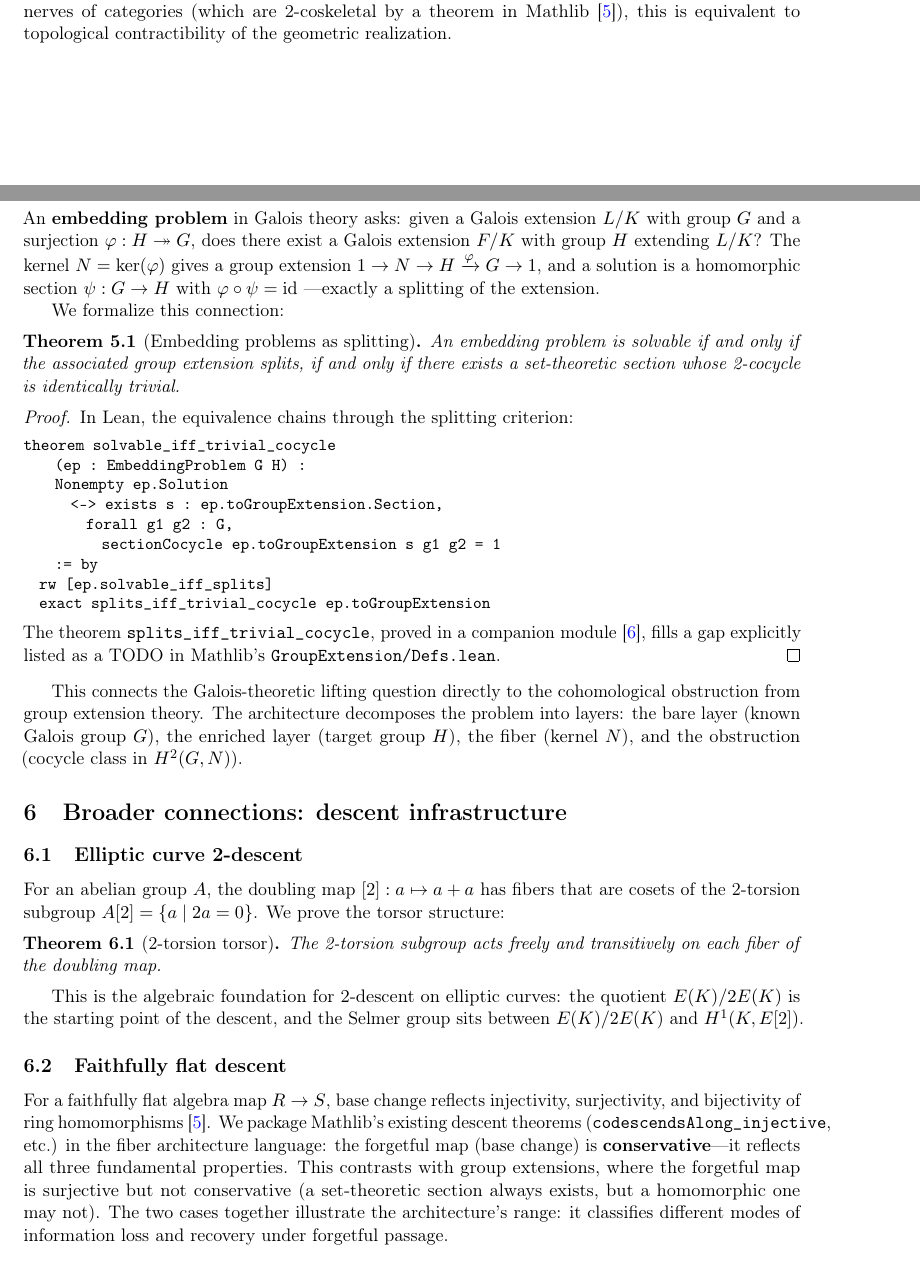
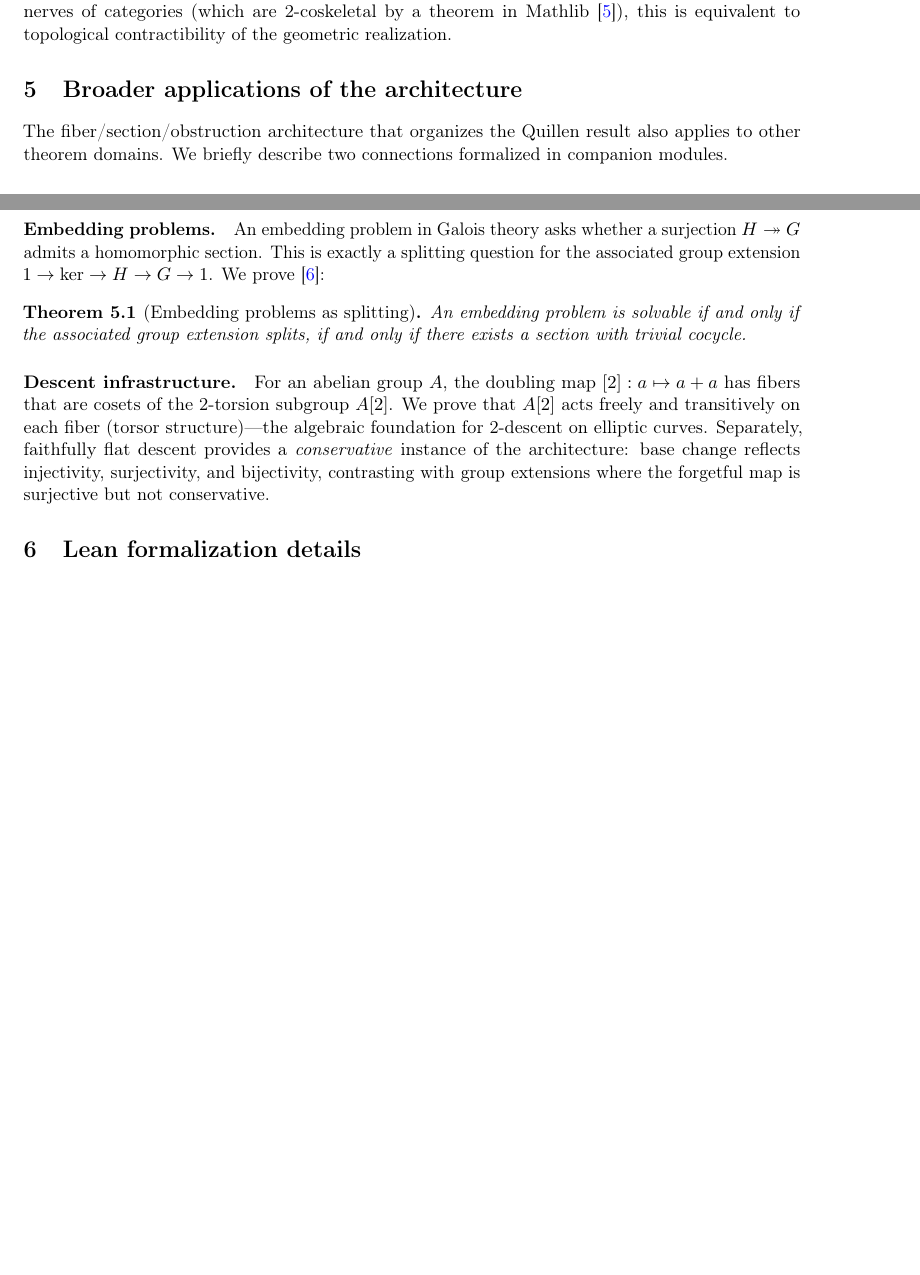
Before and after one commit to novaspivack/infinity-compression-lean, a LaTeX paper (papers/Quillen_Theorem_A_Galois_Connections/Quillen_Theorem_A_Galois_Connections.tex): two parts of pages 6 and 7 of 8, joined at a grey line, cut so that both start at the same text, the shorter picture padded with empty space. Compiled offline with pdfLaTeX.

Commit message:
Final editorial pass: version consistency, scope discipline, compression
Paper 1 (IC flagship):
- Fixed version: rc3 -> rc6 in Artifact appendix (matches lean-toolchain)
- Replaced self-citation with Lean4, Mathlib, HoTTBook external references

Paper 2 (External validation):
- Added bridge paragraph after Section 8 noting companion theorem successes
- Added division-of-labor sentence in Limitations
- Shortened limitations text

Paper 5 (Quillen):
- Merged embedding + descent into one compressed 'Broader applications'
  section (was two full sections, now one short section with paragraphs)
- Paper now clearly centered on Quillen with companions as brief connections

All five papers build with zero errors.

Made-with: Cursor

```diff
--- a/papers/Quillen_Theorem_A_Galois_Connections/Quillen_Theorem_A_Galois_Connections.tex
+++ b/papers/Quillen_Theorem_A_Galois_Connections/Quillen_Theorem_A_Galois_Connections.tex
@@ -343,76 +343,31 @@ For nerves of categories (which are 2-coskeletal by a theorem in
 Mathlib~\cite{Mathlib}), this is equivalent to topological contractibility of
 the geometric realization.
 
-\section{Connection: embedding problems as extension splitting}\label{sec:embed}
+\section{Broader applications of the architecture}\label{sec:broader}
 
-An \textbf{embedding problem} in Galois theory asks: given a Galois extension
-$L/K$ with group $G$ and a surjection $\varphi : H \twoheadrightarrow G$, does
-there exist a Galois extension $F/K$ with group $H$ extending $L/K$? The
-kernel $N = \ker(\varphi)$ gives a group extension
-$1 \to N \to H \xrightarrow{\varphi} G \to 1$, and a solution is a
-homomorphic section $\psi : G \to H$ with $\varphi \circ \psi = \mathrm{id}$
----exactly a splitting of the extension.
+The fiber/section/obstruction architecture that organizes the Quillen result
+also applies to other theorem domains. We briefly describe two connections
+formalized in companion modules.
 
-We formalize this connection:
+\paragraph{Embedding problems.}
+An embedding problem in Galois theory asks whether a surjection
+$H \twoheadrightarrow G$ admits a homomorphic section. This is exactly a
+splitting question for the associated group extension
+$1 \to \ker \to H \to G \to 1$. We prove~\cite{SpivackFiber}:
 
 \begin{theorem}[Embedding problems as splitting]\label{thm:embed}
 An embedding problem is solvable if and only if the associated group extension
-splits, if and only if there exists a set-theoretic section whose 2-cocycle is
-identically trivial.
+splits, if and only if there exists a section with trivial cocycle.
 \end{theorem}
 
-\begin{proof}
-In Lean, the equivalence chains through the splitting criterion:
-\begin{lstlisting}
-theorem solvable_iff_trivial_cocycle
-    (ep : EmbeddingProblem G H) :
-    Nonempty ep.Solution
-      <-> exists s : ep.toGroupExtension.Section,
-        forall g1 g2 : G,
-          sectionCocycle ep.toGroupExtension s g1 g2 = 1
-    := by
-  rw [ep.solvable_iff_splits]
-  exact splits_iff_trivial_cocycle ep.toGroupExtension
-\end{lstlisting}
-The theorem \texttt{splits\_iff\_trivial\_cocycle}, proved in a companion
-module~\cite{SpivackFiber}, fills a gap explicitly listed as a TODO in
-Mathlib's \texttt{GroupExtension/Defs.lean}.
-\end{proof}
-
-This connects the Galois-theoretic lifting question directly to the
-cohomological obstruction from group extension theory. The architecture
-decomposes the problem into layers: the bare layer (known Galois group $G$),
-the enriched layer (target group $H$), the fiber (kernel $N$), and the
-obstruction (cocycle class in $H^2(G, N)$).
-
-\section{Broader connections: descent infrastructure}\label{sec:descent}
-
-\subsection{Elliptic curve 2-descent}
-
+\paragraph{Descent infrastructure.}
 For an abelian group $A$, the doubling map $[2] : a \mapsto a + a$ has fibers
-that are cosets of the 2-torsion subgroup $A[2] = \{a \mid 2a = 0\}$. We
-prove the torsor structure:
-
-\begin{theorem}[2-torsion torsor]\label{thm:torsor}
-The 2-torsion subgroup acts freely and transitively on each fiber of the
-doubling map.
-\end{theorem}
-
-This is the algebraic foundation for 2-descent on elliptic curves: the
-quotient $E(K)/2E(K)$ is the starting point of the descent, and the Selmer
-group sits between $E(K)/2E(K)$ and $H^1(K, E[2])$.
-
-\subsection{Faithfully flat descent}
-
-For a faithfully flat algebra map $R \to S$, base change reflects injectivity,
-surjectivity, and bijectivity of ring homomorphisms~\cite{Mathlib}. We package
-Mathlib's existing descent theorems (\texttt{codescendsAlong\_injective}, etc.)
-in the fiber architecture language: the forgetful map (base change) is
-\textbf{conservative}---it reflects all three fundamental properties. This
-contrasts with group extensions, where the forgetful map is surjective but not
-conservative (a set-theoretic section always exists, but a homomorphic one may
-not). The two cases together illustrate the architecture's range: it classifies
-different modes of information loss and recovery under forgetful passage.
+that are cosets of the 2-torsion subgroup $A[2]$. We prove that $A[2]$ acts
+freely and transitively on each fiber (torsor structure)---the algebraic
+foundation for 2-descent on elliptic curves. Separately, faithfully flat
+descent provides a \emph{conservative} instance of the architecture: base
+change reflects injectivity, surjectivity, and bijectivity, contrasting with
+group extensions where the forgetful map is surjective but not conservative.
 
 \section{Lean formalization details}\label{sec:lean}
 
```
Also changed, not shown: papers/Canonical_Certification_and_Enriched_Reflective_Realization/Canonical_Certification_and_Enriched_Reflective_Realization.tex (+17 -6 lines), papers/External_Validation_Positive_Closure_Architecture/External_Validation_Positive_Closure_Architecture.tex (+14 -6 lines), papers/Canonical_Certification_and_Enriched_Reflective_Realization/Canonical_Certification_and_Enriched_Reflective_Realization.pdf, papers/External_Validation_Positive_Closure_Architecture/External_Validation_Positive_Closure_Architecture.pdf, papers/Quillen_Theorem_A_Galois_Connections/Quillen_Theorem_A_Galois_Connections.pdf, 13 other files.
